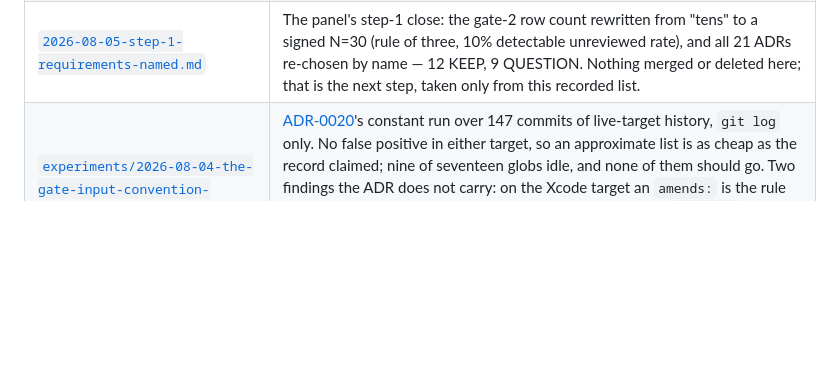
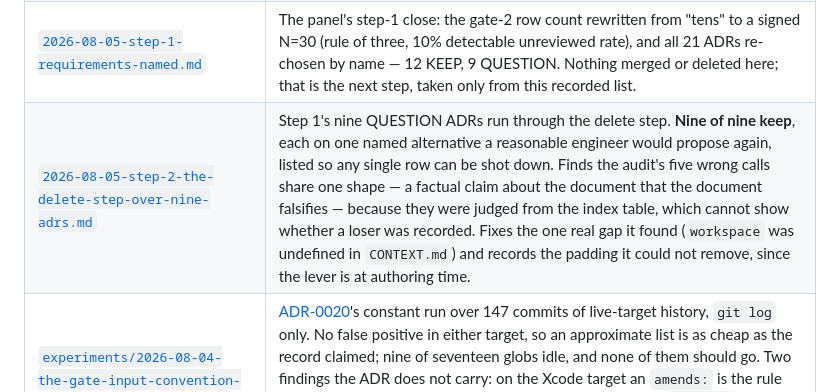
Before and after one commit to fskroes/Spotify-stack, a Markdown page: docs/README.md, the part around the change. GitHub-like rendering; blank space fills up the shorter version.

```diff
--- a/docs/README.md
+++ b/docs/README.md
@@ -91,6 +91,7 @@ measurements, not its current accuracy.
 | [`experiments/2026-08-03-tree-construction-on-live-targets.md`](experiments/2026-08-03-tree-construction-on-live-targets.md) | The tree ADR-0013 now ships, run against both live targets outside fixtures: it builds on a target with no package manager and on a real nested lockfile, and the harness cage does not reach it even where the target commits a `.claude/` of its own. Carries a defect it walked around — `prepareWorkspace`'s local copy does not exclude `target/`. |
 | [`experiments/2026-08-04-walking-the-cosign-line.md`](experiments/2026-08-04-walking-the-cosign-line.md) | One shipped run walked to a co-sign decision, measuring what the walk costs a reader and which surfaces claim more than the run proved. Finds the runner's GitHub credential unreachable over [ADR-0005](adr/0005-operator-drives-the-cli-over-ssh.md)'s non-interactive channel, an empty co-sign map that cannot say why it is empty, and the test suite evicting every real run's per-run archive — correcting [ADR-0015](adr/0015-a-kill-is-retained-forever-and-blinded.md)'s account of that eviction. Carries the surfaces it checked and found honest. |
 | [`2026-08-05-step-1-requirements-named.md`](2026-08-05-step-1-requirements-named.md) | The panel's step-1 close: the gate-2 row count rewritten from "tens" to a signed N=30 (rule of three, 10% detectable unreviewed rate), and all 21 ADRs re-chosen by name — 12 KEEP, 9 QUESTION. Nothing merged or deleted here; that is the next step, taken only from this recorded list. |
+| [`2026-08-05-step-2-the-delete-step-over-nine-adrs.md`](2026-08-05-step-2-the-delete-step-over-nine-adrs.md) | Step 1's nine QUESTION ADRs run through the delete step. **Nine of nine keep**, each on one named alternative a reasonable engineer would propose again, listed so any single row can be shot down. Finds the audit's five wrong calls share one shape — a factual claim about the document that the document falsifies — because they were judged from the index table, which cannot show whether a loser was recorded. Fixes the one real gap it found (`workspace` was undefined in `CONTEXT.md`) and records the padding it could not remove, since the lever is at authoring time. |
 | [`experiments/2026-08-04-the-gate-input-convention-against-history.md`](experiments/2026-08-04-the-gate-input-convention-against-history.md) | [ADR-0020](adr/0020-the-gate-input-set-is-a-convention.md)'s constant run over 147 commits of live-target history, `git log` only. No false positive in either target, so an approximate list is as cheap as the record claimed; nine of seventeen globs idle, and none of them should go. Two findings the ADR does not carry: on the Xcode target an `amends:` is the rule rather than the exception, and the convention is built from `detect()` while the check set is `detect()` plus every registered verifier — measurably, a Cargo manifest on 23.7% of one target's commits. |
 | [`rust-gpui-port-research.md`](rust-gpui-port-research.md) | Whether the fleet could be ported to Rust + GPUI, and what it would bring. Verdict: port nothing — Node survives as a subprocess dependency either way, so the headline benefit is not on offer, and the operator's hard part is already Rust. Carries what would have to become true to flip either half. |
 | [`conductor-ui-ux-research.md`](conductor-ui-ux-research.md) | Conductor's interaction model, recorded as design input for the operator. Explicitly not a requirements document. |
```
Also changed, not shown: CONTEXT.md (+24 -0 lines), docs/2026-08-05-step-2-the-delete-step-over-nine-adrs.md (added, +112 -0 lines).
